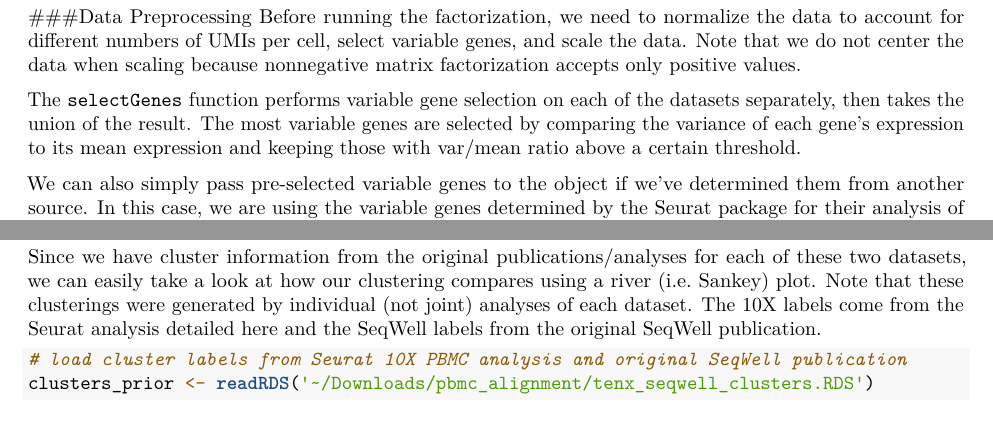
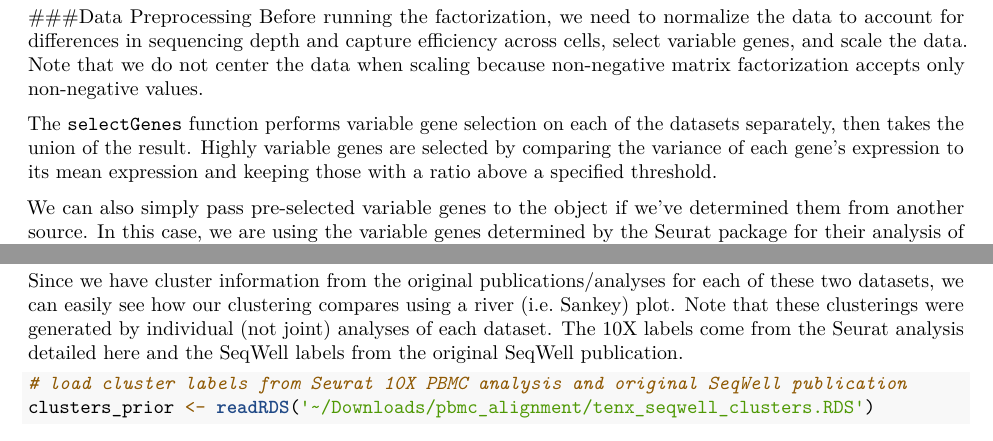
Before and after one commit to welch-lab/liger, an R Markdown document (vignettes/walkthrough_pbmc.Rmd): two parts of pages 1 and 3 of 5, joined at a grey line, cut so that both start at the same text. Rendered offline with R 4.5, knitr and Pandoc, then LaTeX, with nearby package versions; both versions are drawn in the output format of the newer one; some code elsewhere in the file could not run offline; common packages that the code uses without loading them are loaded.

Commit message:
Update walkthrough pdf

````diff
--- a/vignettes/walkthrough_pbmc.Rmd
+++ b/vignettes/walkthrough_pbmc.Rmd
@@ -3,8 +3,8 @@ title: "Walkthrough -- Aligning PBMC Data"
 author: "Velina Kozareva"
 date: "8/2/2019"
 output:
+  pdf_document: default
   html_document: default
-  pdf_document: default
 ---
 
 ```{r setup, include=FALSE}
@@ -31,9 +31,9 @@ a.pbmc <- createLiger(pbmc.data)
 ```
 
 ###Data Preprocessing
-Before running the factorization, we need to normalize the data to account for different numbers of UMIs per cell, select variable genes, and scale the data. Note that we do not center the data when scaling because nonnegative matrix factorization accepts only positive values.
+Before running the factorization, we need to normalize the data to account for differences in sequencing depth and capture efficiency across cells, select variable genes, and scale the data. Note that we do not center the data when scaling because non-negative matrix factorization accepts only non-negative values.
 
-The `selectGenes` function performs variable gene selection on each of the datasets separately, then takes the union of the result. The most variable genes are selected by comparing the variance of each gene's expression to its mean expression and keeping those with var/mean ratio above a certain threshold.
+The `selectGenes` function performs variable gene selection on each of the datasets separately, then takes the union of the result. Highly variable genes are selected by comparing the variance of each gene's expression to its mean expression and keeping those with a ratio above a specified threshold.
 
 We can also simply pass pre-selected variable genes to the object if we've determined them from another
 source. In this case, we are using the variable genes determined by the Seurat package for their
@@ -103,7 +103,7 @@
 ```
 
 Since we have cluster information from the original publications/analyses for each of these two datasets, we
-can easily take a look at how our clustering compares using a river (i.e. Sankey) plot. Note that these clusterings were generated by individual (not joint) analyses of each dataset. The 10X labels come from the Seurat analysis
+can easily see how our clustering compares using a river (i.e. Sankey) plot. Note that these clusterings were generated by individual (not joint) analyses of each dataset. The 10X labels come from the Seurat analysis
 detailed [here](https://satijalab.org/seurat/pbmc3k_tutorial.html) and the SeqWell labels from the
 original SeqWell publication.
 
````
Also changed, not shown: vignettes/walkthrough_pbmc.Rmd (2 more changed lines), 1 other file.
